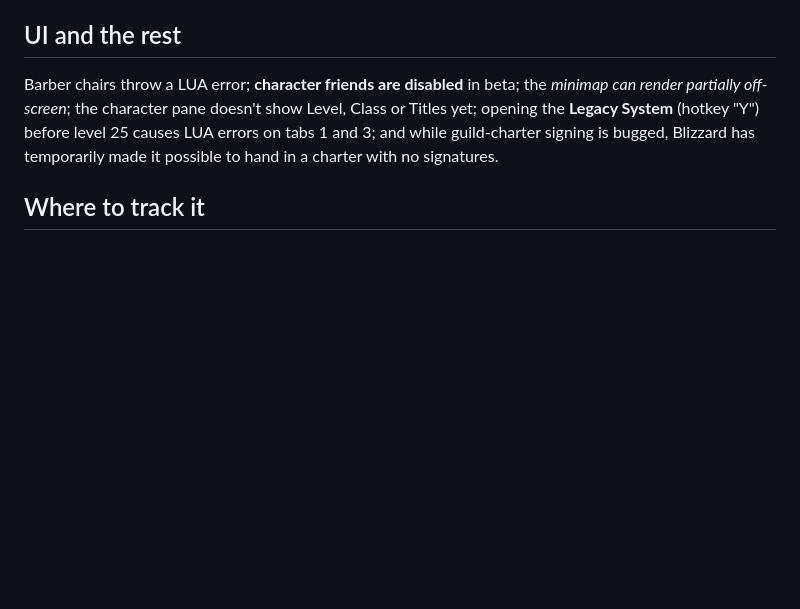
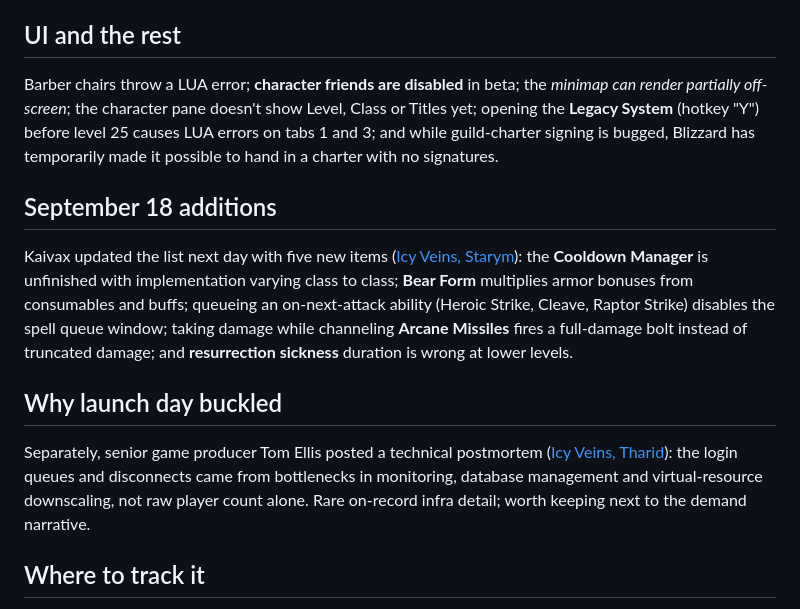
Before and after one commit to DealsBeam/world-of-warcraft-private-servers, a Markdown page: src/news/forever-beta-live-day-one.md, the part around the change. GitHub-like rendering; blank space fills up the shorter version.

Commit message:
Forever: Sep-18 known issues + Ellis postmortem, crafted-tier datamine

```diff
--- a/src/news/forever-beta-live-day-one.md
+++ b/src/news/forever-beta-live-day-one.md
@@ -24,6 +24,14 @@ Warlock pets don't display Mana as a resource on the character sheet and don't m
 
 Barber chairs throw a LUA error; **character friends are disabled** in beta; the *minimap can render partially off-screen*; the character pane doesn't show Level, Class or Titles yet; opening the **Legacy System** (hotkey "Y") before level 25 causes LUA errors on tabs 1 and 3; and while guild-charter signing is bugged, Blizzard has temporarily made it possible to hand in a charter with no signatures.
 
+## September 18 additions
+
+Kaivax updated the list next day with five new items ([Icy Veins, Starym](https://www.icy-veins.com/wow-forever/news/wow-forever-beta-known-issues-list-september-18th/)): the **Cooldown Manager** is unfinished with implementation varying class to class; **Bear Form** multiplies armor bonuses from consumables and buffs; queueing an on-next-attack ability (Heroic Strike, Cleave, Raptor Strike) disables the spell queue window; taking damage while channeling **Arcane Missiles** fires a full-damage bolt instead of truncated damage; and **resurrection sickness** duration is wrong at lower levels.
+
+## Why launch day buckled
+
+Separately, senior game producer Tom Ellis posted a technical postmortem ([Icy Veins, Tharid](https://www.icy-veins.com/wow-forever/news/what-went-wrong-with-wow-forevers-beta-launch-blizzard-explains-it/)): the login queues and disconnects came from bottlenecks in monitoring, database management and virtual-resource downscaling, not raw player count alone. Rare on-record infra detail; worth keeping next to the demand narrative.
+
 ## Where to track it
 
 Kaivax says the list "will be updated as issues are resolved and/or added to this list." Surrounding beta framing stays as [covered at go-live](/news/forever-beta-live-sep-17/): level 20 cap rising to 30, launch wipe, nothing carries over. What this resolves and what it doesn't is tracked on the [verification hit list](/news/forever-beta-verification-hit-list/) and the [hub](/classic-plus/).
```
Also changed, not shown: src/news/forever-datamine-round-two-crafted-tier.md (added, +19 -0 lines).
